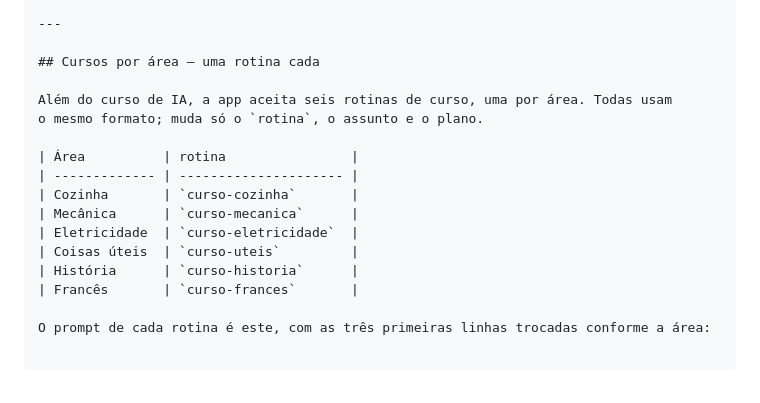
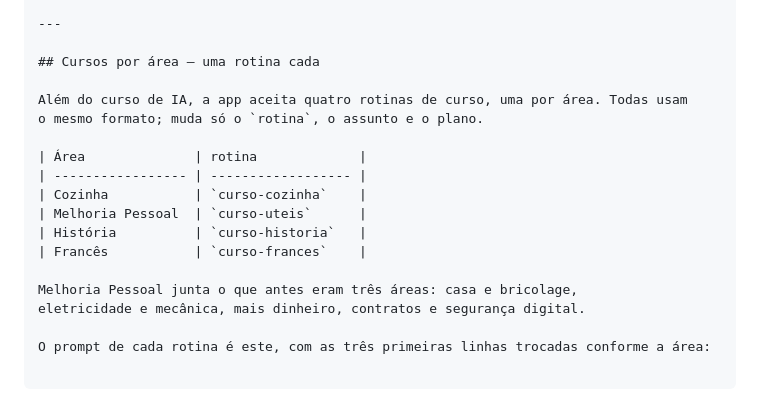
Before and after one commit to ruivenera/BibliotecaVenera, a Markdown page: README.md, the part around the change. Drawn GitHub-style.

```diff
--- a/README.md
+++ b/README.md
@@ -166,17 +166,18 @@ tiver nada, o tema publica na mesma e a app põe lá a bandeira.
 
 ## Cursos por área — uma rotina cada
 
-Além do curso de IA, a app aceita seis rotinas de curso, uma por área. Todas usam
+Além do curso de IA, a app aceita quatro rotinas de curso, uma por área. Todas usam
 o mesmo formato; muda só o `rotina`, o assunto e o plano.
 
-| Área          | rotina                |
-| ------------- | --------------------- |
-| Cozinha       | `curso-cozinha`       |
-| Mecânica      | `curso-mecanica`      |
-| Eletricidade  | `curso-eletricidade`  |
-| Coisas úteis  | `curso-uteis`         |
-| História      | `curso-historia`      |
-| Francês       | `curso-frances`       |
+| Área              | rotina             |
+| ----------------- | ------------------ |
+| Cozinha           | `curso-cozinha`    |
+| Melhoria Pessoal  | `curso-uteis`      |
+| História          | `curso-historia`   |
+| Francês           | `curso-frances`    |
+
+Melhoria Pessoal junta o que antes eram três áreas: casa e bricolage,
+eletricidade e mecânica, mais dinheiro, contratos e segurança digital.
 
 O prompt de cada rotina é este, com as três primeiras linhas trocadas conforme a área:
 
```
